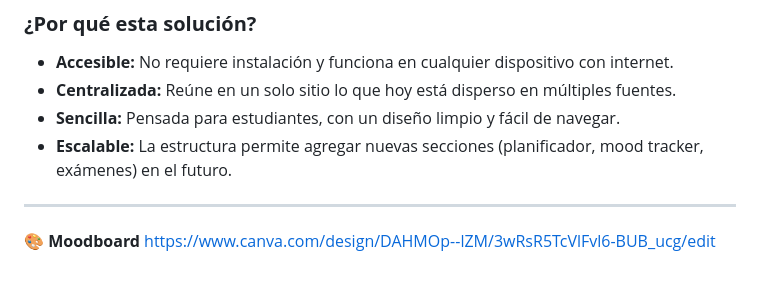
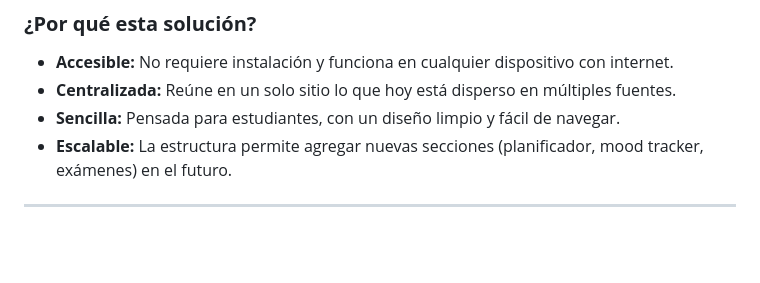
Before and after one commit to CET-Programacion-Asistida-con-IA-2026/proyecto-equipo5-grupoB, a Markdown page: README Entrega 1.md, the part around the change. Rendered like a GitHub page; blank space fills up the shorter version.

Commit message:
Borre el Moodboard del README

```diff
--- a/README Entrega 1.md
+++ b/README Entrega 1.md
@@ -50,5 +50,3 @@ La plataforma no se limita al rendimiento académico: incluye tips sobre salud m
 * **Escalable:** La estructura permite agregar nuevas secciones (planificador, mood tracker, exámenes) en el futuro.
 
 ---
-🎨 **Moodboard**
-https://www.canva.com/design/DAHMOp--lZM/3wRsR5TcVlFvl6-BUB_ucg/edit
```
